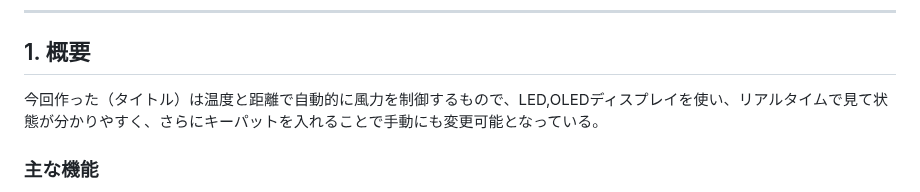
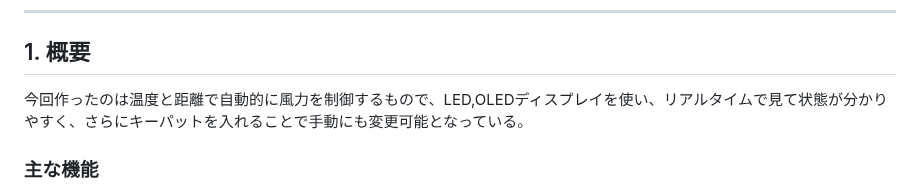
Before and after one commit to Nkn-469/Sotugyouseisaku, a Markdown page: README.md, the part around the change. Drawn GitHub-style.

```diff
--- a/README.md
+++ b/README.md
@@ -5,7 +5,7 @@
 
 ## 1. 概要
 
-今回作った（タイトル）は温度と距離で自動的に風力を制御するもので、LED,OLEDディスプレイを使い、リアルタイムで見て状態が分かりやすく、さらにキーパットを入れることで手動にも変更可能となっている。
+今回作ったのは温度と距離で自動的に風力を制御するもので、LED,OLEDディスプレイを使い、リアルタイムで見て状態が分かりやすく、さらにキーパットを入れることで手動にも変更可能となっている。
 
 ### 主な機能
 
```
